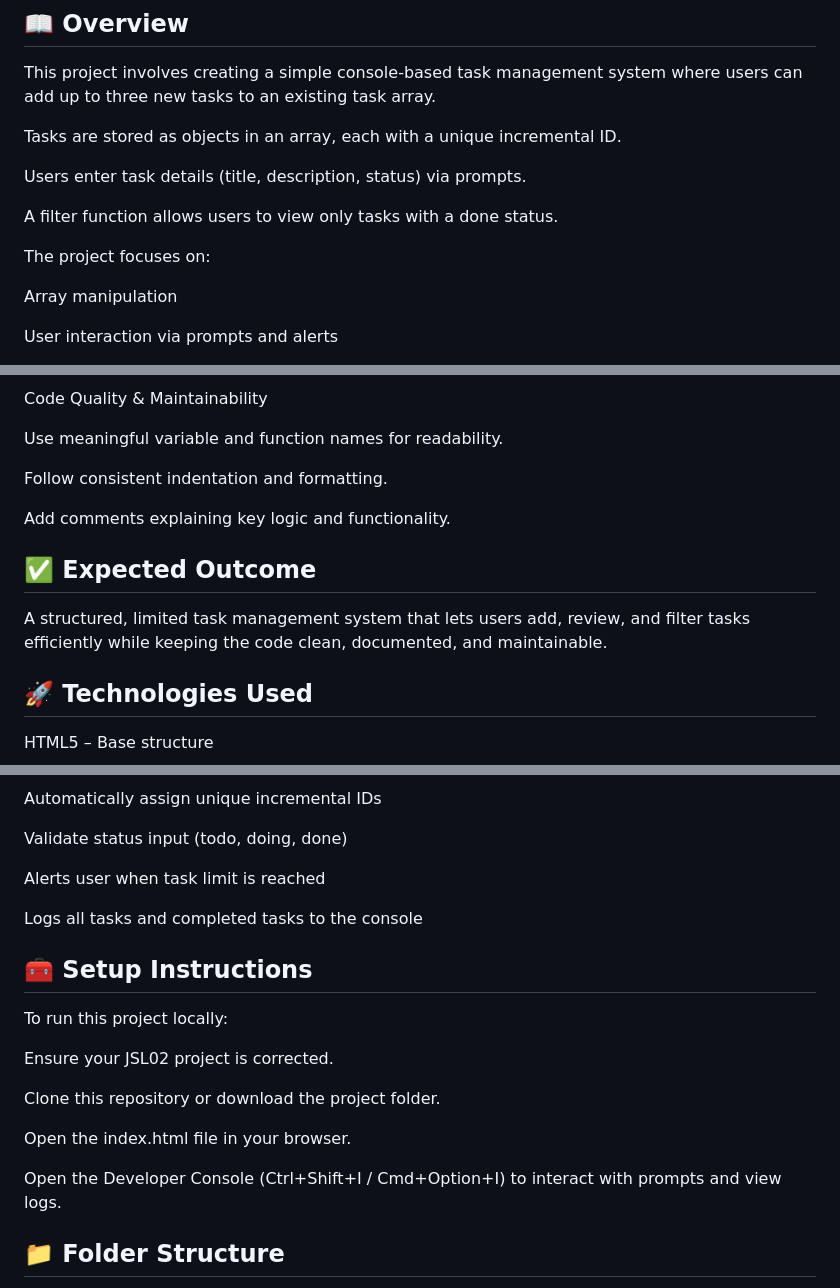
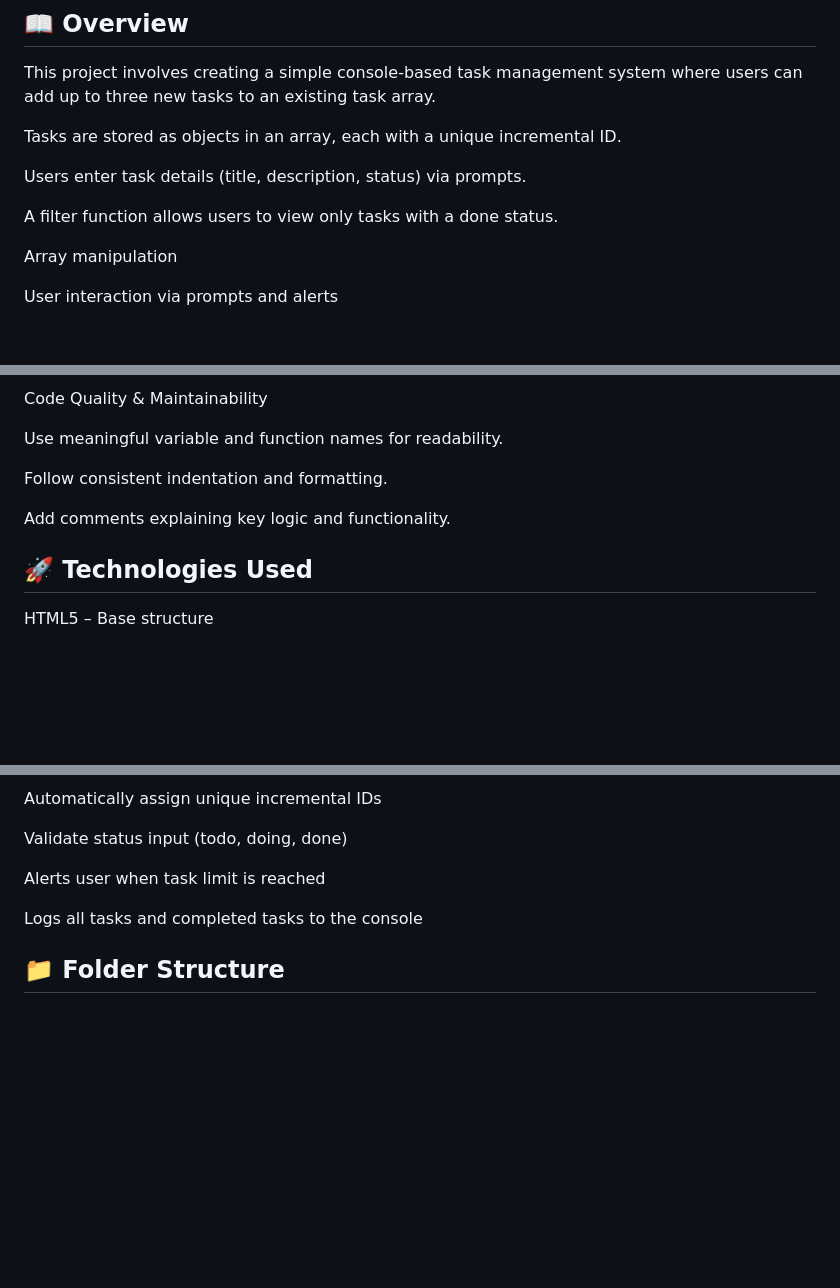
Before and after one commit to Bukho357/BUKGUB25140_PTO2503_A_Bukho_Keanu_Gubevu_JSL03, a Markdown page: README.md, 3 parts joined by grey strips. Drawn GitHub-style; blank space fills up the shorter version.

Commit message:
Refactor README.md to remove redundant sections and improve clarity of project objectives and setup instructions

```diff
--- a/README.md
+++ b/README.md
@@ -13,8 +13,6 @@ Tasks are stored as objects in an array, each with a unique incremental ID.
 Users enter task details (title, description, status) via prompts.
 
 A filter function allows users to view only tasks with a done status.
-
-The project focuses on:
 
 Array manipulation
 
@@ -58,10 +56,6 @@ Follow consistent indentation and formatting.
 
 Add comments explaining key logic and functionality.
 
-## ✅ Expected Outcome
-
-A structured, limited task management system that lets users add, review, and filter tasks efficiently while keeping the code clean, documented, and maintainable.
-
 ## 🚀 Technologies Used
 
 HTML5 – Base structure
@@ -83,18 +77,6 @@ Validate status input (todo, doing, done)
 Alerts user when task limit is reached
 
 Logs all tasks and completed tasks to the console
-
-## 🧰 Setup Instructions
-
-To run this project locally:
-
-Ensure your JSL02 project is corrected.
-
-Clone this repository or download the project folder.
-
-Open the index.html file in your browser.
-
-Open the Developer Console (Ctrl+Shift+I / Cmd+Option+I) to interact with prompts and view logs.
 
 ## 📁 Folder Structure
 
```
